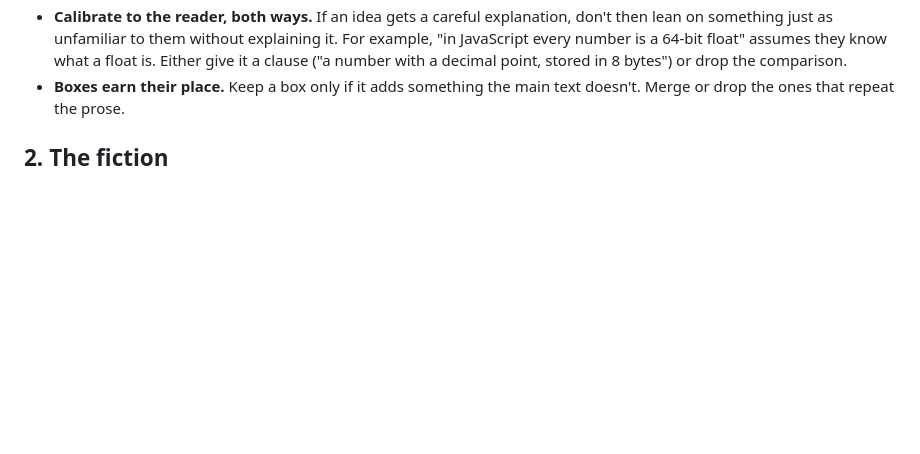
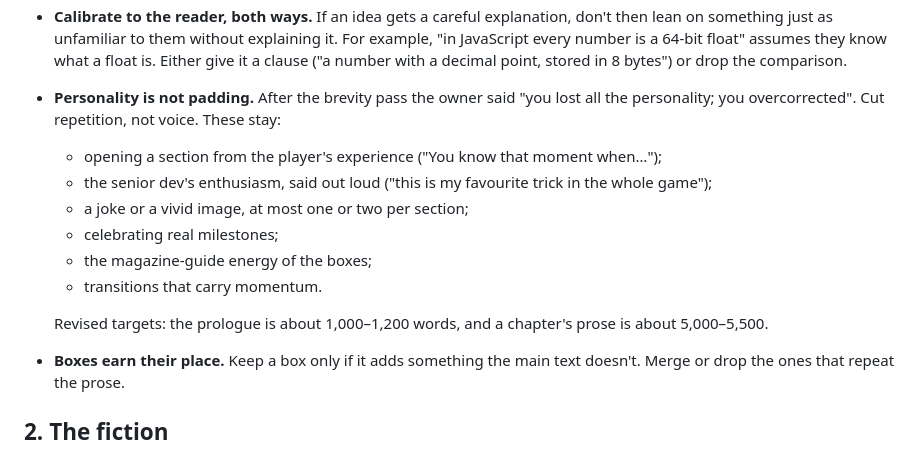
Before and after one commit to alecf/dr-creep-in-zig, a Markdown page: site/AUTHORING.md, the part around the change. Rendered like a GitHub page; blank space fills up the shorter version.

Commit message:
Authoring guide: personality is not padding; revised length targets
Co-Authored-By: Claude Opus 5.5 <noreply@anthropic.com>
Claude-Session: https://claude.ai/code/session_01EnE1KUzmfkDHCSaAN53LDD

```diff
--- a/site/AUTHORING.md
+++ b/site/AUTHORING.md
@@ -60,6 +60,20 @@ Read "Voice and tone" in the outline in full. A summary:
   64-bit float" assumes they know what a float is. Either give it a
   clause ("a number with a decimal point, stored in 8 bytes") or drop
   the comparison.
+- **Personality is not padding.** After the brevity pass the owner said
+  "you lost all the personality; you overcorrected". Cut repetition, not
+  voice. These stay:
+  - opening a section from the player's experience ("You know that
+    moment when…");
+  - the senior dev's enthusiasm, said out loud ("this is my favourite
+    trick in the whole game");
+  - a joke or a vivid image, at most one or two per section;
+  - celebrating real milestones;
+  - the magazine-guide energy of the boxes;
+  - transitions that carry momentum.
+
+  Revised targets: the prologue is about 1,000–1,200 words, and a
+  chapter's prose is about 5,000–5,500.
 - **Boxes earn their place.** Keep a box only if it adds something the
   main text doesn't. Merge or drop the ones that repeat the prose.
 
```
